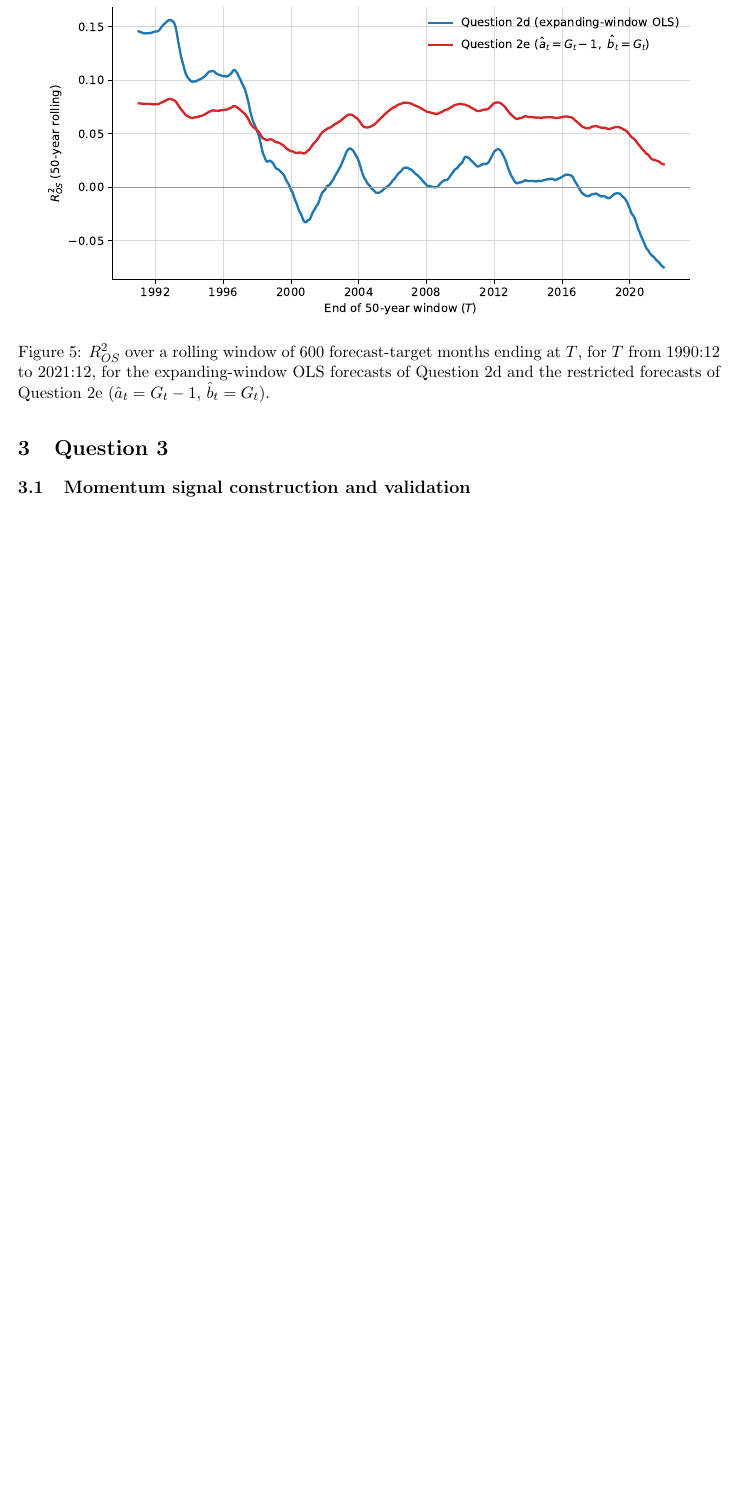
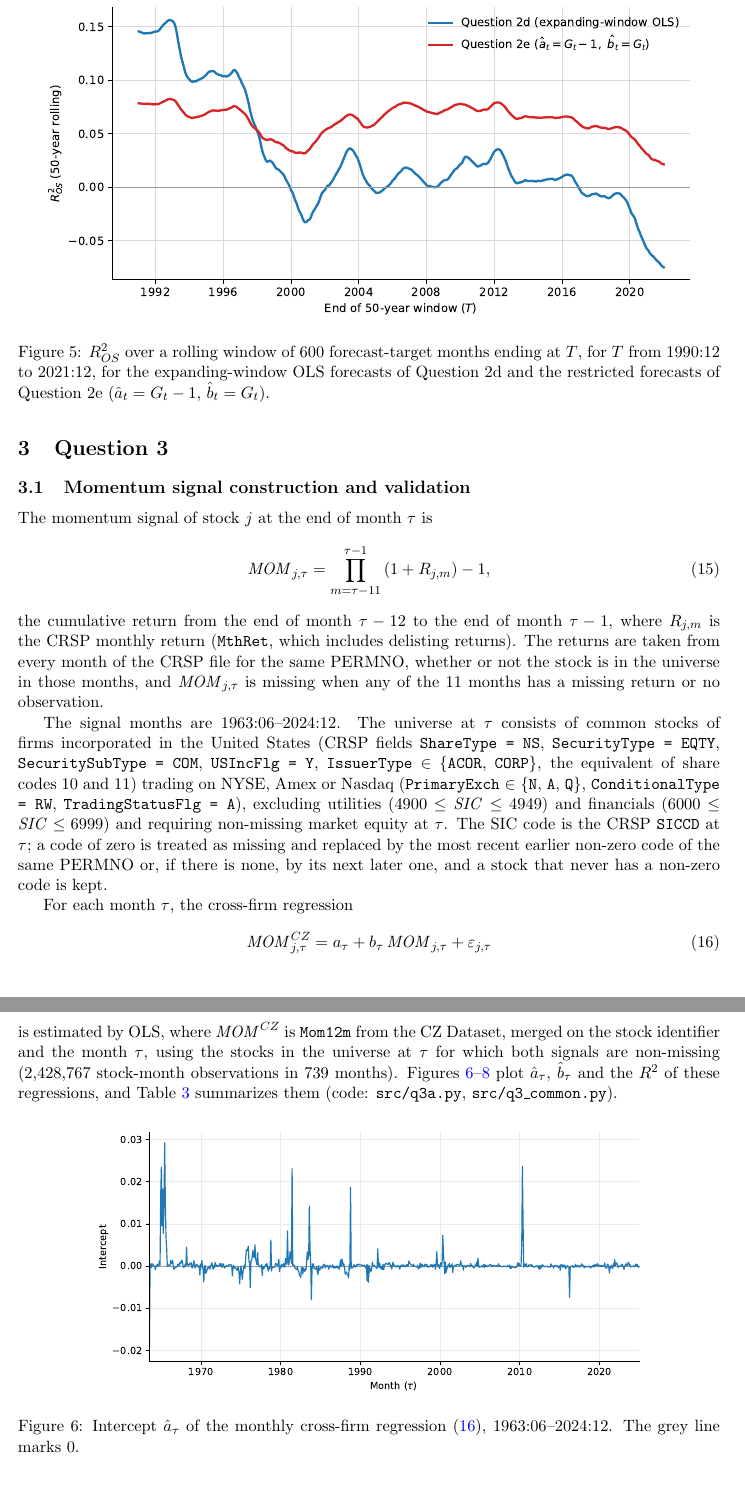
Before and after one commit to Joon1Bae/AP-PS1, a LaTeX document (tex/ps1_solution.tex): part of page 6 of 8 before the commit and two parts of pages 6 and 7 of 10 after it, the two joined at a grey line, cut so that both start at the same text, the shorter picture padded with empty space. Compiled offline with pdfLaTeX.

Commit message:
TP after: Q3a - definitions, figures and table included in LaTeX, PDF recompiled

```diff
--- a/tex/ps1_solution.tex
+++ b/tex/ps1_solution.tex
@@ -28,6 +28,7 @@
 \newcommand{\xr}{\mathit{xr}}
 \newcommand{\xy}{\mathit{xy}}
 \newcommand{\xf}{\mathit{xf}}
+\newcommand{\MOM}{\mathit{MOM}}
 
 % ---------- Title ----------
 \title{BUSFIN 8200: Asset Pricing Foundations\\Problem Set 1}
@@ -300,4 +301,46 @@ $R^2_{OS} = \input{../output/q2e_r2os.tex}$.
 % =====================================================================
 
 \subsection{Momentum signal construction and validation}
-% TODO (Q3a): three time-series plots (intercept, slope, R^2) of MOM_CZ on MOM
+% TODO (Q3a): interpretation of the results (student to write)
+% Figures and table produced by src/q3a.py (common rules in src/q3_common.py)
+% from spec/q3a.md and spec/q3_common.md.
+The momentum signal of stock $j$ at the end of month $\tau$ is
+\begin{equation}
+  \MOM_{j,\tau} = \prod_{m=\tau-11}^{\tau-1} \left(1 + R_{j,m}\right) - 1,
+  \label{eq:q3a_mom}
+\end{equation}
+the cumulative return from the end of month $\tau-12$ to the end of month $\tau-1$, where
+$R_{j,m}$ is the CRSP monthly return (\texttt{MthRet}, which includes delisting returns). The
+returns are taken from every month of the CRSP file for the same PERMNO, whether or not the
+stock is in the universe in those months, and $\MOM_{j,\tau}$ is missing when any of the 11
+months has a missing return or no observation.
+
+The signal months are 1963:06--2024:12. The universe at $\tau$ consists of common stocks of
+firms incorporated in the United States (CRSP fields \texttt{ShareType = NS},
+\texttt{SecurityType = EQTY}, \texttt{SecuritySubType = COM}, \texttt{USIncFlg = Y},
+\texttt{IssuerType} $\in$ \{\texttt{ACOR}, \texttt{CORP}\}, the equivalent of share codes 10
+and 11) trading on NYSE, Amex or Nasdaq (\texttt{PrimaryExch} $\in$ \{\texttt{N}, \texttt{A},
+\texttt{Q}\}, \texttt{ConditionalType = RW}, \texttt{TradingStatusFlg = A}), excluding
+utilities ($4900 \le \mathit{SIC} \le 4949$) and financials ($6000 \le \mathit{SIC} \le 6999$)
+and requiring non-missing market equity at $\tau$. The SIC code is the CRSP \texttt{SICCD} at
+$\tau$; a code of zero is treated as missing and replaced by the most recent earlier non-zero
+code of the same PERMNO or, if there is none, by its next later one, and a stock that never
+has a non-zero code is kept.
+
+For each month $\tau$, the cross-firm regression
+\begin{equation}
+  \MOM^{CZ}_{j,\tau} = a_\tau + b_\tau\, \MOM_{j,\tau} + \varepsilon_{j,\tau}
+  \label{eq:q3a_regression}
+\end{equation}
+is estimated by OLS, where $\MOM^{CZ}$ is \texttt{Mom12m} from the CZ Dataset, merged on the
+stock identifier and the month $\tau$, using the stocks in the universe at $\tau$ for which
+both signals are non-missing (2{,}428{,}767 stock-month observations in 739 months).
+Figures~\ref{fig:q3a_intercept}--\ref{fig:q3a_r2} plot $\hat a_\tau$, $\hat b_\tau$ and the
+$R^2$ of these regressions, and Table~\ref{tab:q3a} summarizes them (code:
+\texttt{src/q3a.py}, \texttt{src/q3\_common.py}).
+
+\begin{figure}[H]
+  \centering
+  \includegraphics[width=0.8\textwidth]{q3a_intercept.pdf}
+  \caption{Intercept $\hat a_\tau$ of the monthly cross-firm regression
+  (\ref{eq:q3a_regression}), 1963:06--2024:12. The grey line marks 0.}
@@ -303,0 +363,2 @@ $R^2_{OS} = \input{../output/q2e_r2os.tex}$.
+  \label{fig:q3a_r2}
+\end{figure}
```
Also changed, not shown: AI_INTERACTIONS.md (+15 -0 lines), tex/ps1_solution.pdf, tex/ps1_solution.tex (25 more changed lines).
